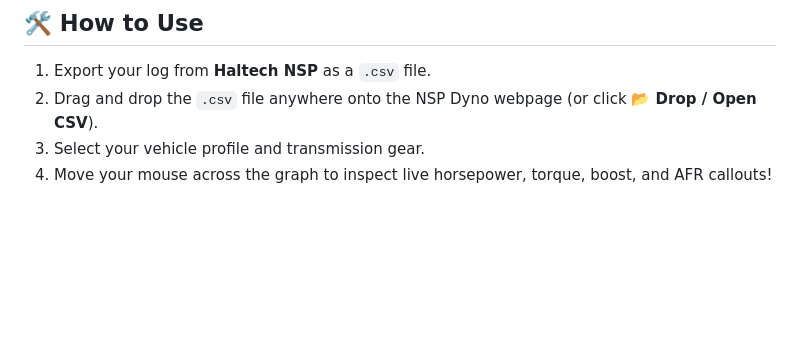
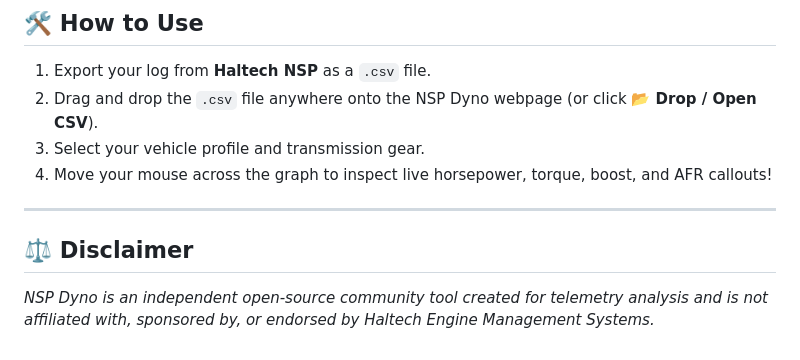
Before and after one commit to ImMrTea/NSP_Dyno, a Markdown page: README.md, the part around the change. Drawn GitHub-style; blank space fills up the shorter version.

Commit message:
Add disclaimer to README.md

```diff
--- a/README.md
+++ b/README.md
@@ -88,3 +88,9 @@ Ideal for standalone tuning laptops:
 2. Drag and drop the `.csv` file anywhere onto the NSP Dyno webpage (or click **📂 Drop / Open CSV**).
 3. Select your vehicle profile and transmission gear.
 4. Move your mouse across the graph to inspect live horsepower, torque, boost, and AFR callouts!
+
+---
+
+## ⚖️ Disclaimer
+
+*NSP Dyno is an independent open-source community tool created for telemetry analysis and is not affiliated with, sponsored by, or endorsed by Haltech Engine Management Systems.*
```
